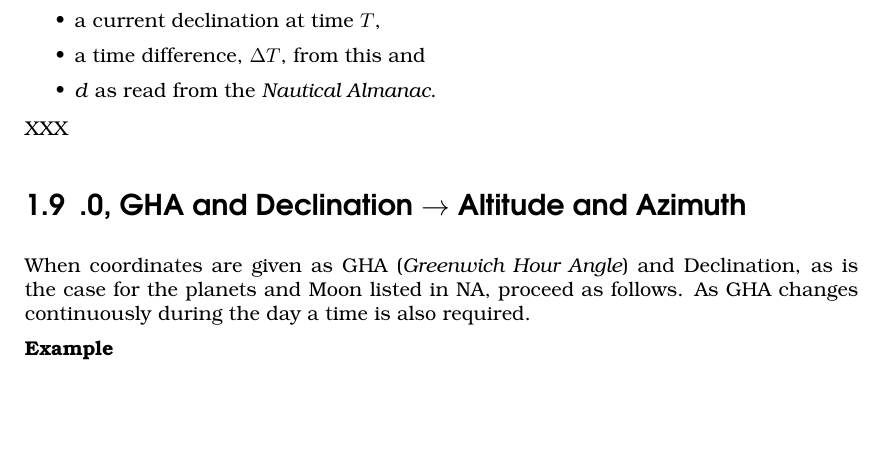
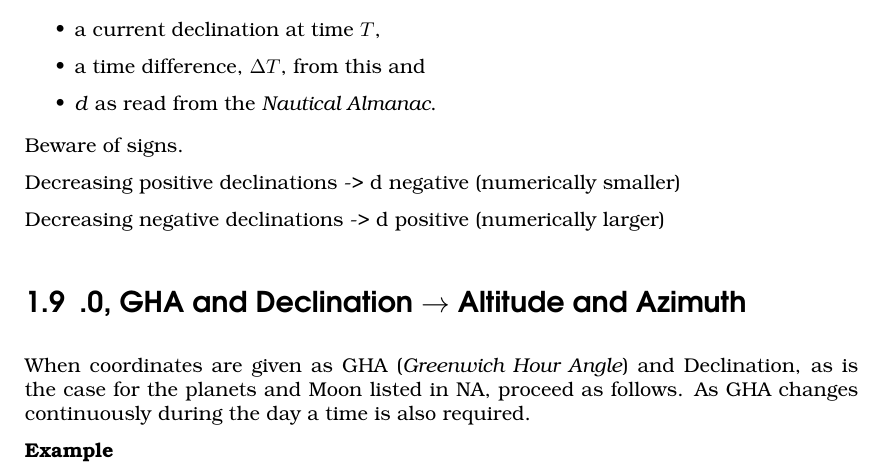
Before and after one commit to jabcam/DM15_astro, a LaTeX book (HP15C_sun_manual.tex): part of page 8 of 13 before the commit and part of page 8 of 14 after it, cut so that both start at the same text, the shorter picture padded with empty space. Compiled offline with pdfLaTeX.

Commit message:
Edit docs for new commands

```diff
--- a/HP15C_sun_manual.tex
+++ b/HP15C_sun_manual.tex
@@ -260,7 +260,15 @@ This routine replaces the \emph{d-corr} part of \textsc{Increments and Correctio
 \item a time difference, $\Delta T$, from this and
 \item \emph{d} as read from the \emph{Nautical Almanac}.
 \end{itemize}
-XXX
+
+Beware of signs.
+
+Decreasing positive declinations -> d negative (numerically smaller)
+
+Decreasing negative declinations -> d positive (numerically larger)
+
+
+
 %\startex{Given that the GHA is $110\degree\, 34{\cdot}3'$ at 17h. What is the GHA at 17h 23m 47s? \emph{v}-value is 2.4 as read from the NA.}
 %
 %\begin{tabular}{rcr|lc}
```
Also changed, not shown: HP15C_sun_manual.pdf, 5 other files.
